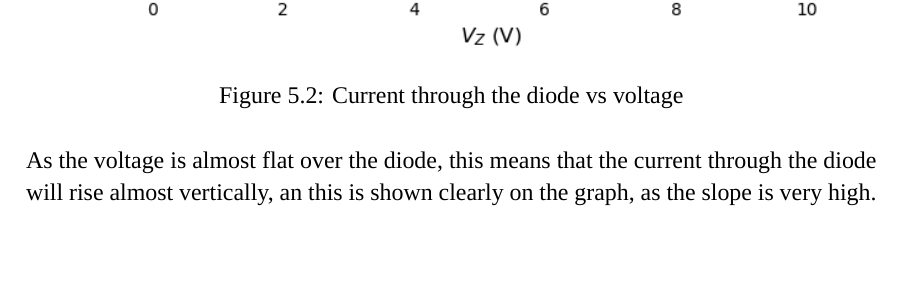
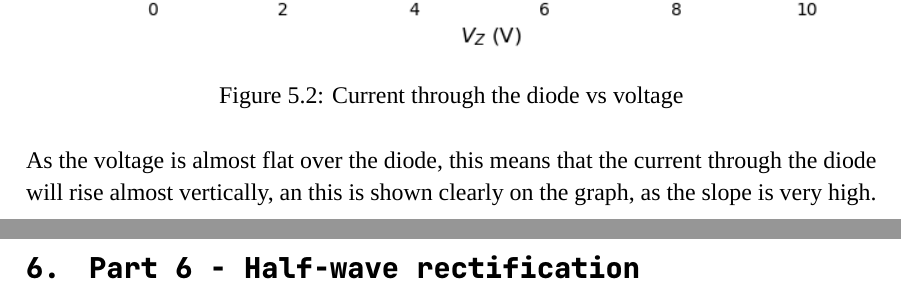
Before and after one commit to Kjelseth/EEK_lab, a LaTeX document (Lab01/main.tex): part of page 18 of 18 before the commit and two parts of pages 18 and 19 of 19 after it, the two joined at a grey line, cut so that both start at the same text, the shorter picture padded with empty space. Compiled offline with XeLaTeX; a missing font is replaced by an installed copy or a similar font.

Commit message:
finished part5

```diff
--- a/Lab01/main.tex
+++ b/Lab01/main.tex
@@ -356,6 +356,13 @@ As the voltage is almost flat over the diode, this means that the current throug
 
 % #endregion
 
+%================  SECTION  =======================================================%
+
+\section{Part 6 - Half-wave rectification}
+% #region
+
+% #endregion
+
 
 
 \end{document}
```
Also changed, not shown: 6 other files.
